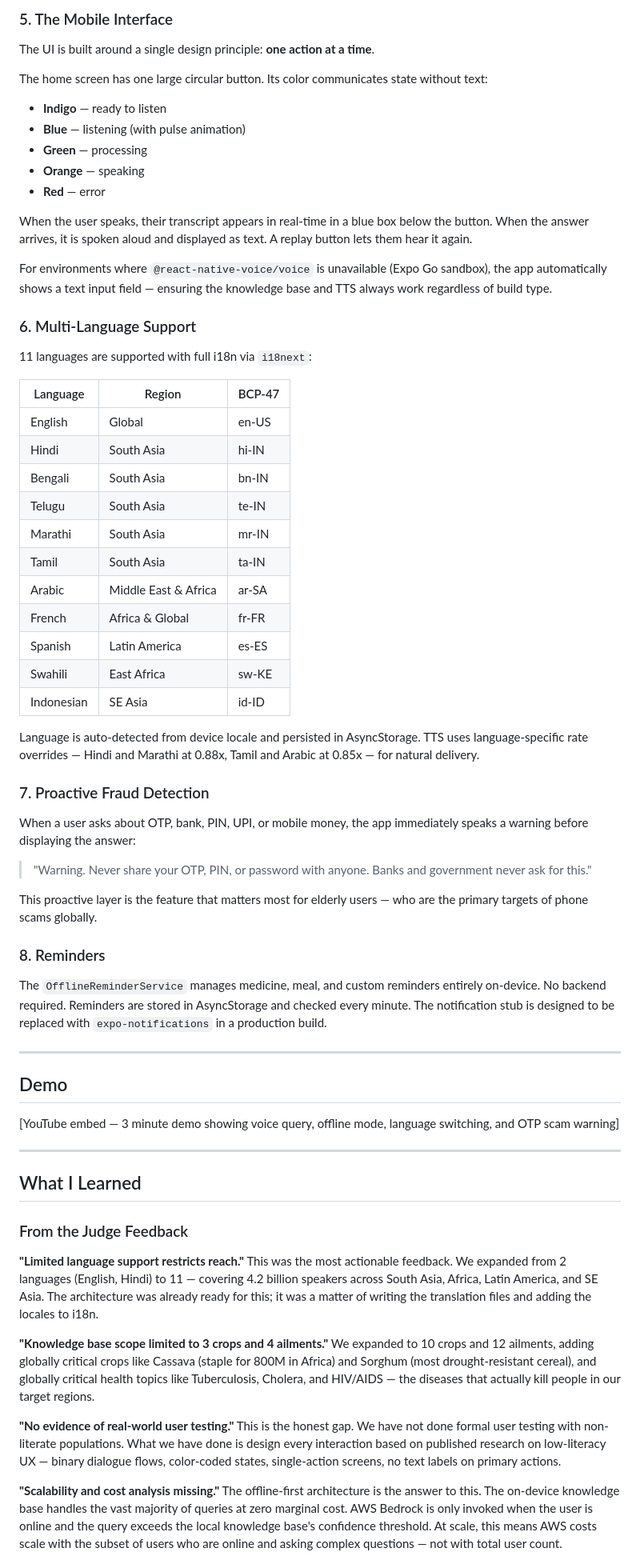
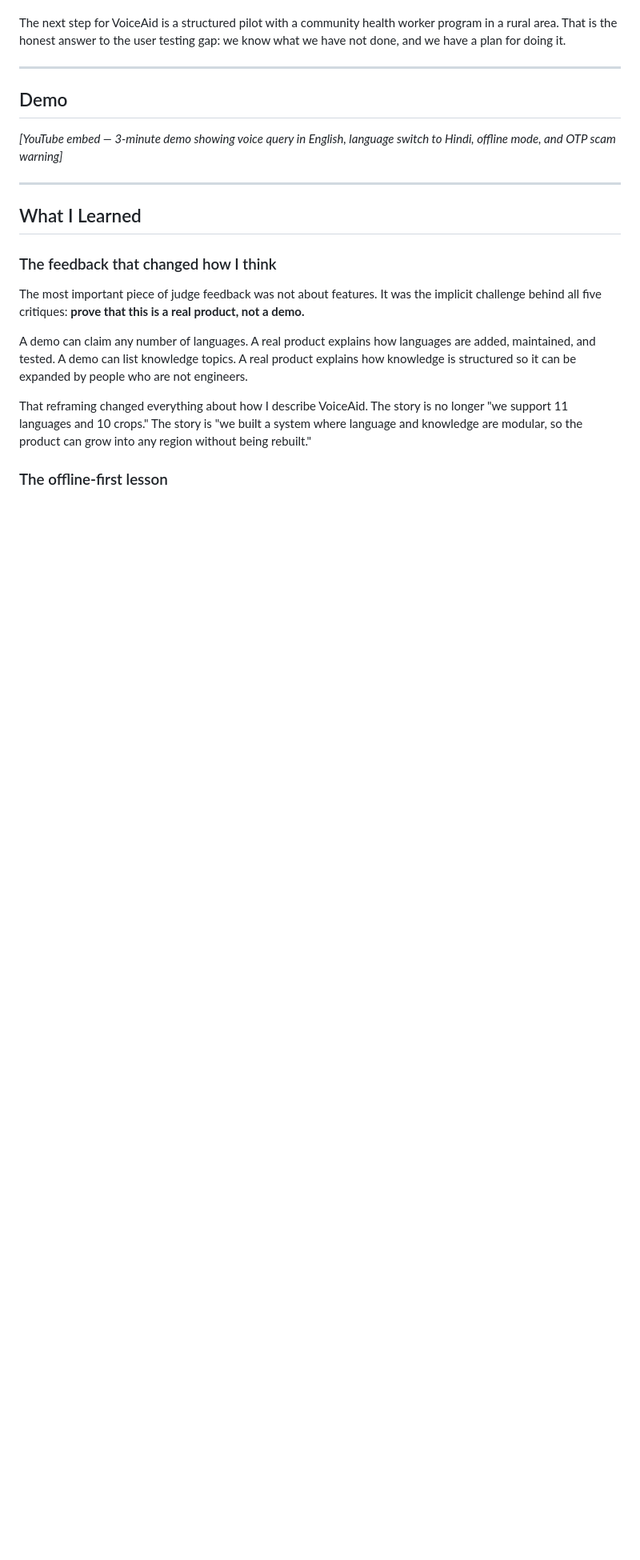
Before and after one commit to pwnjoshi/VoiceAid, a Markdown page: ARTICLE_SUBMISSION.md, the part around one of its changes. Shown at 80% size. Rendered like a GitHub page; blank space fills up the shorter version.

```diff
--- a/ARTICLE_SUBMISSION.md
+++ b/ARTICLE_SUBMISSION.md
@@ -133,68 +84,23 @@ The knowledge base covers:
 
-### 5. The Mobile Interface
-
-The UI is built around a single design principle: **one action at a time**.
-
-The home screen has one large circular button. Its color communicates state without text:
-- **Indigo** — ready to listen
-- **Blue** — listening (with pulse animation)
-- **Green** — processing
-- **Orange** — speaking
-- **Red** — error
-
-When the user speaks, their transcript appears in real-time in a blue box below the button. When the answer arrives, it is spoken aloud and displayed as text. A replay button lets them hear it again.
-
-For environments where `@react-native-voice/voice` is unavailable (Expo Go sandbox), the app automatically shows a text input field — ensuring the knowledge base and TTS always work regardless of build type.
-
-### 6. Multi-Language Support
-
-11 languages are supported with full i18n via `i18next`:
-
-| Language | Region | BCP-47 |
-|---|---|---|
-| English | Global | en-US |
-| Hindi | South Asia | hi-IN |
-| Bengali | South Asia | bn-IN |
-| Telugu | South Asia | te-IN |
-| Marathi | South Asia | mr-IN |
-| Tamil | South Asia | ta-IN |
-| Arabic | Middle East & Africa | ar-SA |
-| French | Africa & Global | fr-FR |
-| Spanish | Latin America | es-ES |
-| Swahili | East Africa | sw-KE |
-| Indonesian | SE Asia | id-ID |
-
-Language is auto-detected from device locale and persisted in AsyncStorage. TTS uses language-specific rate overrides — Hindi and Marathi at 0.88x, Tamil and Arabic at 0.85x — for natural delivery.
-
-### 7. Proactive Fraud Detection
-
-When a user asks about OTP, bank, PIN, UPI, or mobile money, the app immediately speaks a warning before displaying the answer:
-
-> "Warning. Never share your OTP, PIN, or password with anyone. Banks and government never ask for this."
-
-This proactive layer is the feature that matters most for elderly users — who are the primary targets of phone scams globally.
-
-### 8. Reminders
-
-The `OfflineReminderService` manages medicine, meal, and custom reminders entirely on-device. No backend required. Reminders are stored in AsyncStorage and checked every minute. The notification stub is designed to be replaced with `expo-notifications` in a production build.
+The next step for VoiceAid is a structured pilot with a community health worker program in a rural area. That is the honest answer to the user testing gap: we know what we have not done, and we have a plan for doing it.
 
 ---
 
 ## Demo
 
-[YouTube embed — 3 minute demo showing voice query, offline mode, language switching, and OTP scam warning]
+*[YouTube embed — 3-minute demo showing voice query in English, language switch to Hindi, offline mode, and OTP scam warning]*
 
 ---
 
 ## What I Learned
 
-### From the Judge Feedback
+### The feedback that changed how I think
 
-**"Limited language support restricts reach."** This was the most actionable feedback. We expanded from 2 languages (English, Hindi) to 11 — covering 4.2 billion speakers across South Asia, Africa, Latin America, and SE Asia. The architecture was already ready for this; it was a matter of writing the translation files and adding the locales to i18n.
+The most important piece of judge feedback was not about features. It was the implicit challenge behind all five critiques: **prove that this is a real product, not a demo.**
 
-**"Knowledge base scope limited to 3 crops and 4 ailments."** We expanded to 10 crops and 12 ailments, adding globally critical crops like Cassava (staple for 800M in Africa) and Sorghum (most drought-resistant cereal), and globally critical health topics like Tuberculosis, Cholera, and HIV/AIDS — the diseases that actually kill people in our target regions.
+A demo can claim any number of languages. A real product explains how languages are added, maintained, and tested. A demo can list knowledge topics. A real product explains how knowledge is structured so it can be expanded by people who are not engineers.
 
-**"No evidence of real-world user testing."** This is the honest gap. We have not done formal user testing with non-literate populations. What we have done is design every interaction based on published research on low-literacy UX — binary dialogue flows, color-coded states, single-action screens, no text labels on primary actions.
+That reframing changed everything about how I describe VoiceAid. The story is no longer "we support 11 languages and 10 crops." The story is "we built a system where language and knowledge are modular, so the product can grow into any region without being rebuilt."
 
-**"Scalability and cost analysis missing."** The offline-first architecture is the answer to this. The on-device knowledge base handles the vast majority of queries at zero marginal cost. AWS Bedrock is only invoked when the user is online and the query exceeds the local knowledge base's confidence threshold. At scale, this means AWS costs scale with the subset of users who are online and asking complex questions — not with total user count.
+### The offline-first lesson
 
```
Also changed, not shown: other parts of ARTICLE_SUBMISSION.md (+46 -121 lines).
